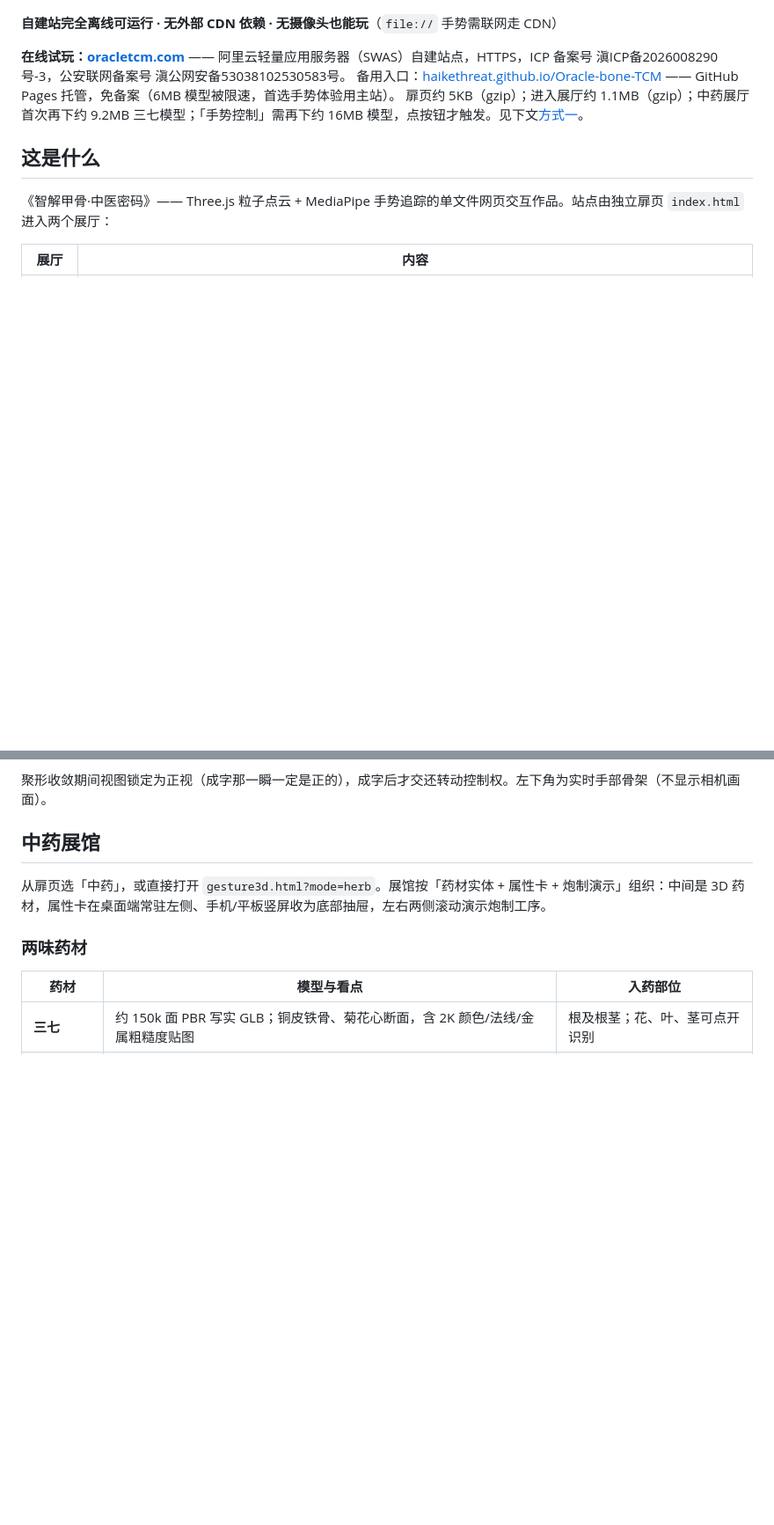
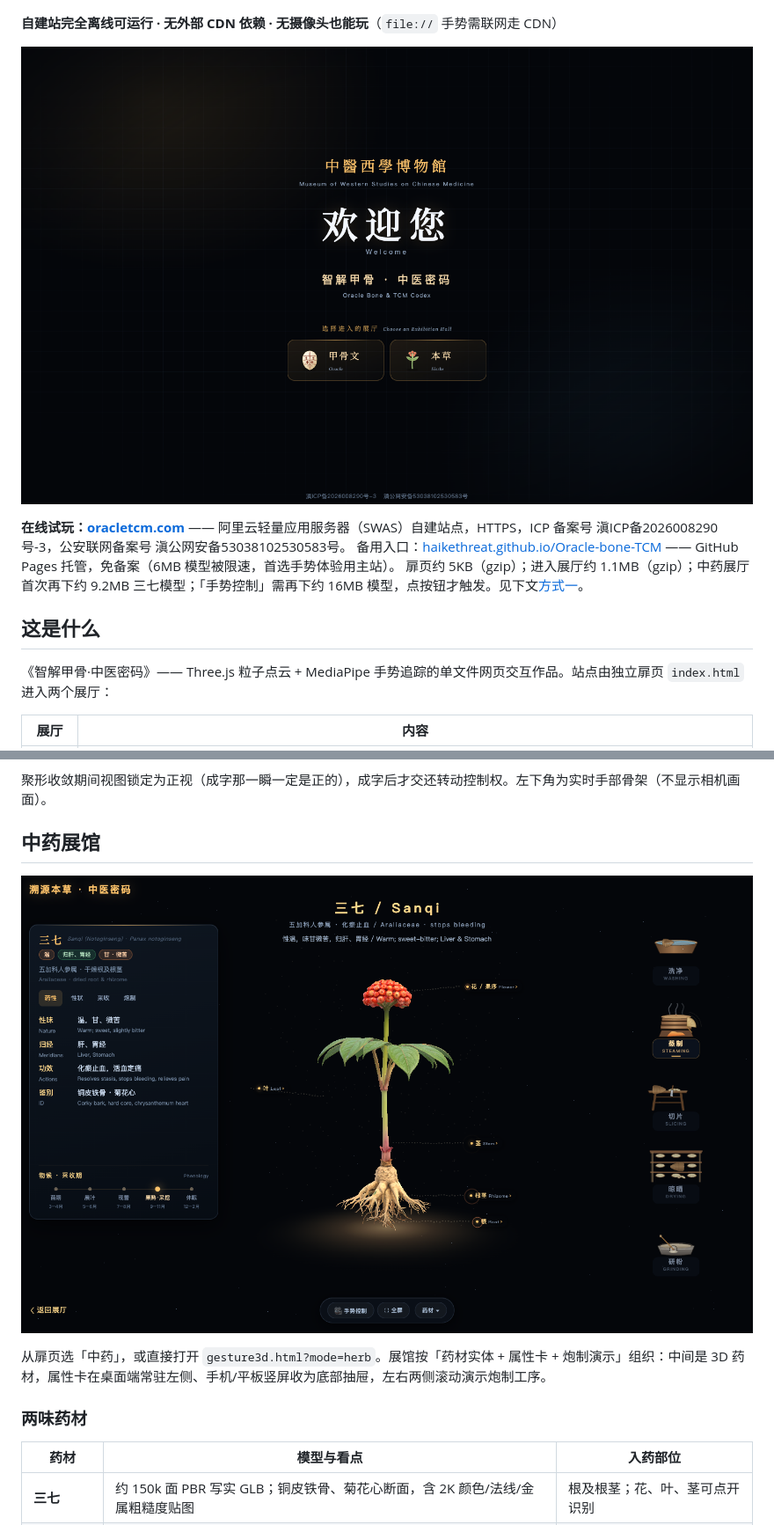
Before and after one commit to HaikeThreat/Oracle-bone-TCM, a Markdown page: README.md, 2 parts joined by grey strips. Shown at 88% size. Rendered like a GitHub page; pictures changed too: docs/screenshot-cover.png (added), docs/screenshot-herb.png (added); blank space fills up the shorter version.

Commit message:
README：补充新扉页与中药展馆截图

```diff
--- a/README.md
+++ b/README.md
@@ -5,6 +5,8 @@
 ![捏合聚形：粒子聚成甲骨文「心」，左侧为字形库面板](docs/screenshot.png)
 
 **自建站完全离线可运行 · 无外部 CDN 依赖 · 无摄像头也能玩**（`file://` 手势需联网走 CDN）
+
+![新扉页：中醫西學博物館欢迎页与两个展厅入口](docs/screenshot-cover.png)
 
 **在线试玩：[oracletcm.com](https://oracletcm.com/)** —— 阿里云轻量应用服务器（SWAS）自建站点，HTTPS，ICP 备案号 滇ICP备2026008290号-3，公安联网备案号 滇公网安备53038102530583号。
 备用入口：[haikethreat.github.io/Oracle-bone-TCM](https://haikethreat.github.io/Oracle-bone-TCM/) —— GitHub Pages 托管，免备案（6MB 模型被限速，首选手势体验用主站）。
@@ -34,6 +36,8 @@
 聚形收敛期间视图锁定为正视（成字那一瞬一定是正的），成字后才交还转动控制权。左下角为实时手部骨架（不显示相机画面）。
 
 ## 中药展馆
+
+![中药展馆：三七整株、属性卡与两侧炮制工序](docs/screenshot-herb.png)
 
 从扉页选「中药」，或直接打开 `gesture3d.html?mode=herb`。展馆按「药材实体 + 属性卡 + 炮制演示」组织：中间是 3D 药材，属性卡在桌面端常驻左侧、手机/平板竖屏收为底部抽屉，左右两侧滚动演示炮制工序。
 
```
